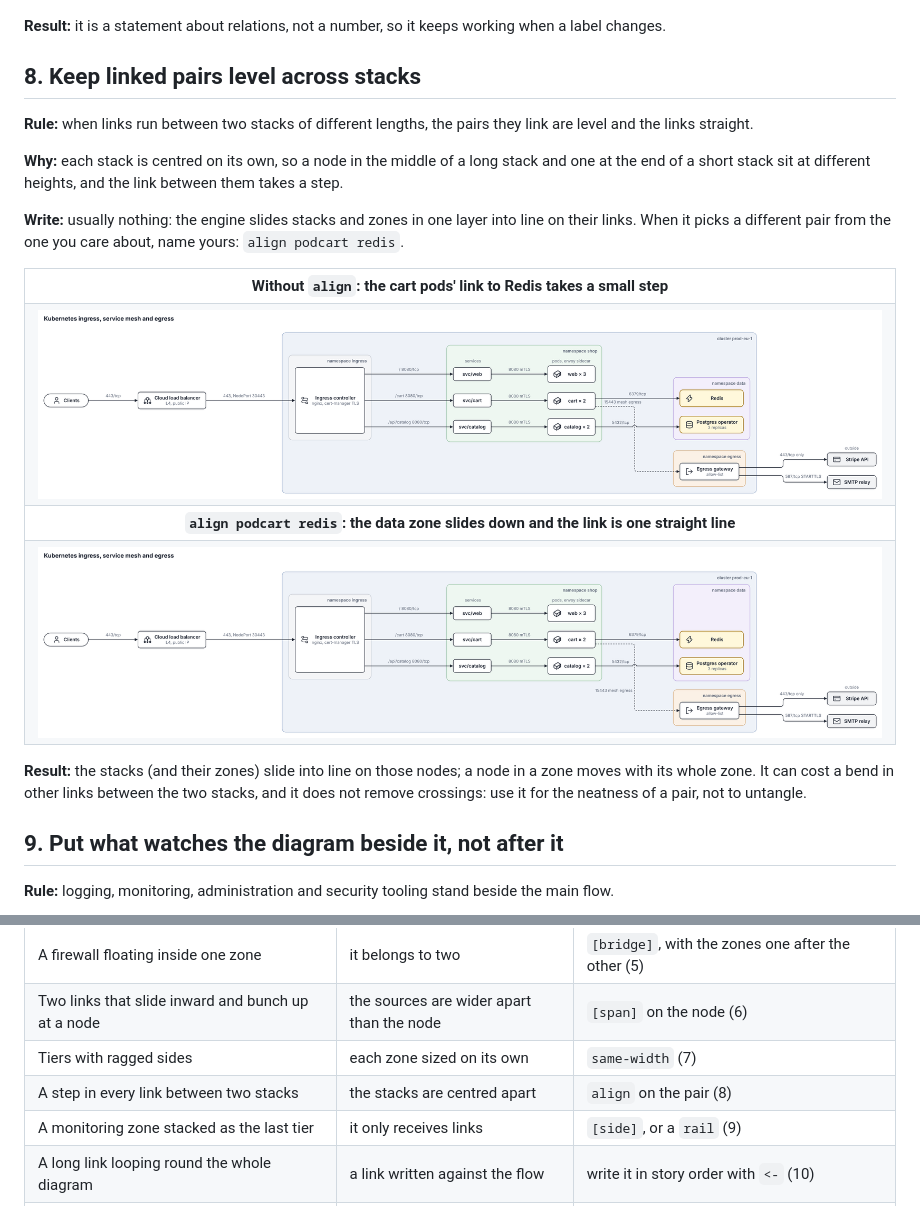
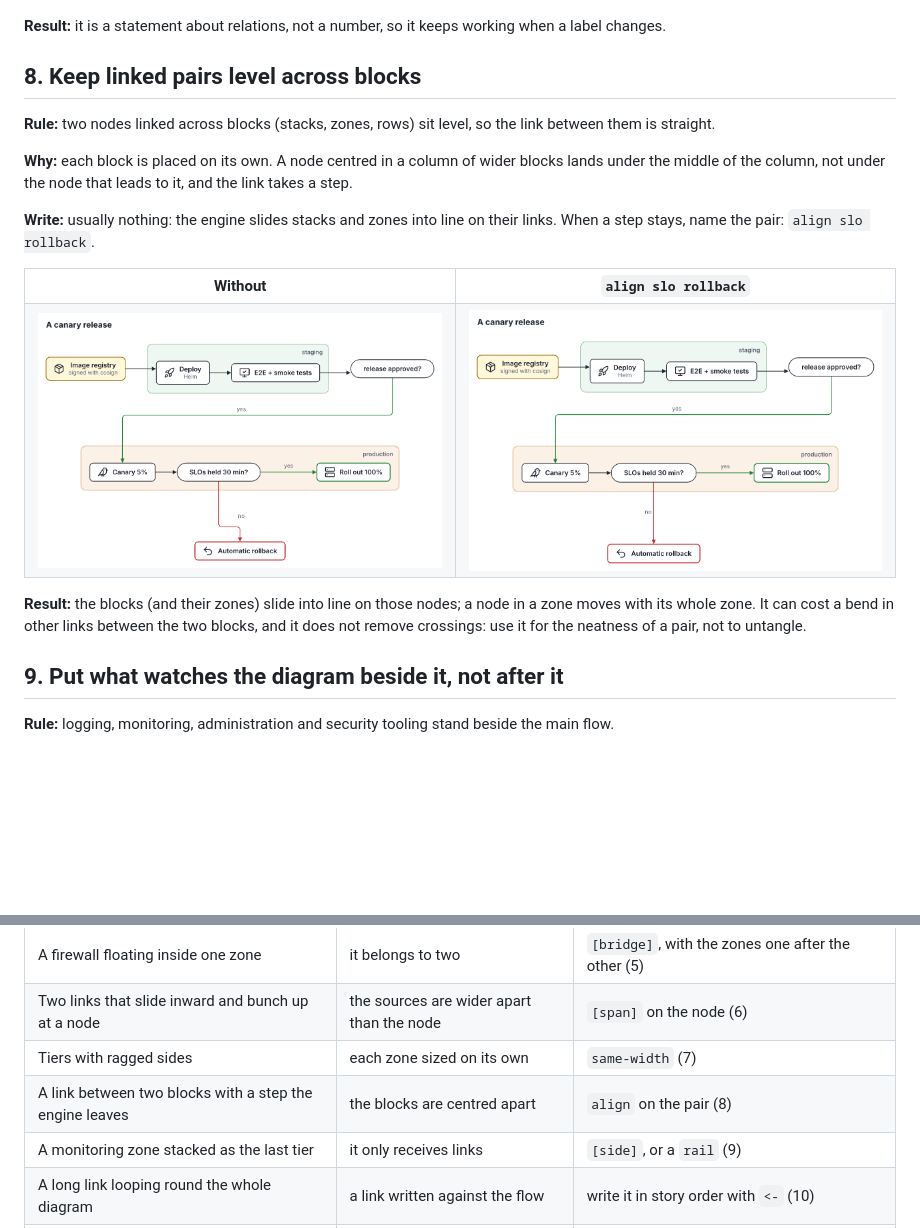
Before and after one commit to mueslipolo/trace, a Markdown page: docs/layout-guide.md, 2 parts joined by grey strips. Drawn GitHub-style; pictures changed too: docs/images/align.after.png, docs/images/align.before.png; blank space fills up the shorter version.

Commit message:
Features page: the Align example is a canary release whose rollback, centred in a column, steps off the decision until align slo rollback (the old CI/CD row is now levelled by the engine, so before and after were the same); layout guide rule 8 uses it
Co-Authored-By: Claude Opus 5.5 <noreply@anthropic.com>

```diff
--- a/docs/layout-guide.md
+++ b/docs/layout-guide.md
@@ -173,27 +173,27 @@ Straight sides read as one stack of layers.
 
 **Result:** it is a statement about relations, not a number, so it keeps working when a label changes.
 
-## 8. Keep linked pairs level across stacks
+## 8. Keep linked pairs level across blocks
 
-**Rule:** when links run between two stacks of different lengths, the pairs they link are level and the links
-straight.
+**Rule:** two nodes linked across blocks (stacks, zones, rows) sit level, so the link between them is straight.
 
-**Why:** each stack is centred on its own, so a node in the middle of a long stack and one at the end of a short
-stack sit at different heights, and the link between them takes a step.
+**Why:** each block is placed on its own. A node centred in a column of wider blocks lands under the middle of
+the column, not under the node that leads to it, and the link takes a step.
 
-**Write:** usually nothing: the engine slides stacks and zones in one layer into line on their links. When it
-picks a different pair from the one you care about, name yours: `align podcart redis`.
+**Write:** usually nothing: the engine slides stacks and zones into line on their links. When a step stays,
+name the pair: `align slo rollback`.
 
 <table>
-<tr><th>Without <code>align</code>: the cart pods' link to Redis takes a small step</th></tr>
-<tr><td><img src="images/align.before.png" alt="Kubernetes diagram where the link from the cart pods to Redis has a small step" width="100%"></td></tr>
-<tr><th><code>align podcart redis</code>: the data zone slides down and the link is one straight line</th></tr>
-<tr><td><img src="images/align.after.png" alt="The same diagram with the cart pods level with Redis" width="100%"></td></tr>
+<tr><th>Without</th><th><code>align slo rollback</code></th></tr>
+<tr>
+<td valign="top"><img src="images/align.before.png" alt="A canary release where the link from the SLO decision down to the rollback takes a step" width="100%"></td>
+<td valign="top"><img src="images/align.after.png" alt="The same with the rollback straight under the decision" width="100%"></td>
+</tr>
 </table>
 
-**Result:** the stacks (and their zones) slide into line on those nodes; a node in a zone moves with its whole
-zone. It can cost a bend in other links between the two stacks, and it does not remove crossings: use it for
-the neatness of a pair, not to untangle.
+**Result:** the blocks (and their zones) slide into line on those nodes; a node in a zone moves with its whole
+zone. It can cost a bend in other links between the two blocks, and it does not remove crossings: use it for the
+neatness of a pair, not to untangle.
 
 ## 9. Put what watches the diagram beside it, not after it
 
@@ -324,7 +324,7 @@ Not layout, and always worth doing:
 | A firewall floating inside one zone | it belongs to two | `[bridge]`, with the zones one after the other (5) |
 | Two links that slide inward and bunch up at a node | the sources are wider apart than the node | `[span]` on the node (6) |
 | Tiers with ragged sides | each zone sized on its own | `same-width` (7) |
-| A step in every link between two stacks | the stacks are centred apart | `align` on the pair (8) |
+| A link between two blocks with a step the engine leaves | the blocks are centred apart | `align` on the pair (8) |
 | A monitoring zone stacked as the last tier | it only receives links | `[side]`, or a `rail` (9) |
 | A long link looping round the whole diagram | a link written against the flow | write it in story order with `<-` (10) |
 | A fan of links into one node | the same thing said many times | one label, a zone round the senders, `[join]` or `mark` (11) |
```
Also changed, not shown: 4 other files.
